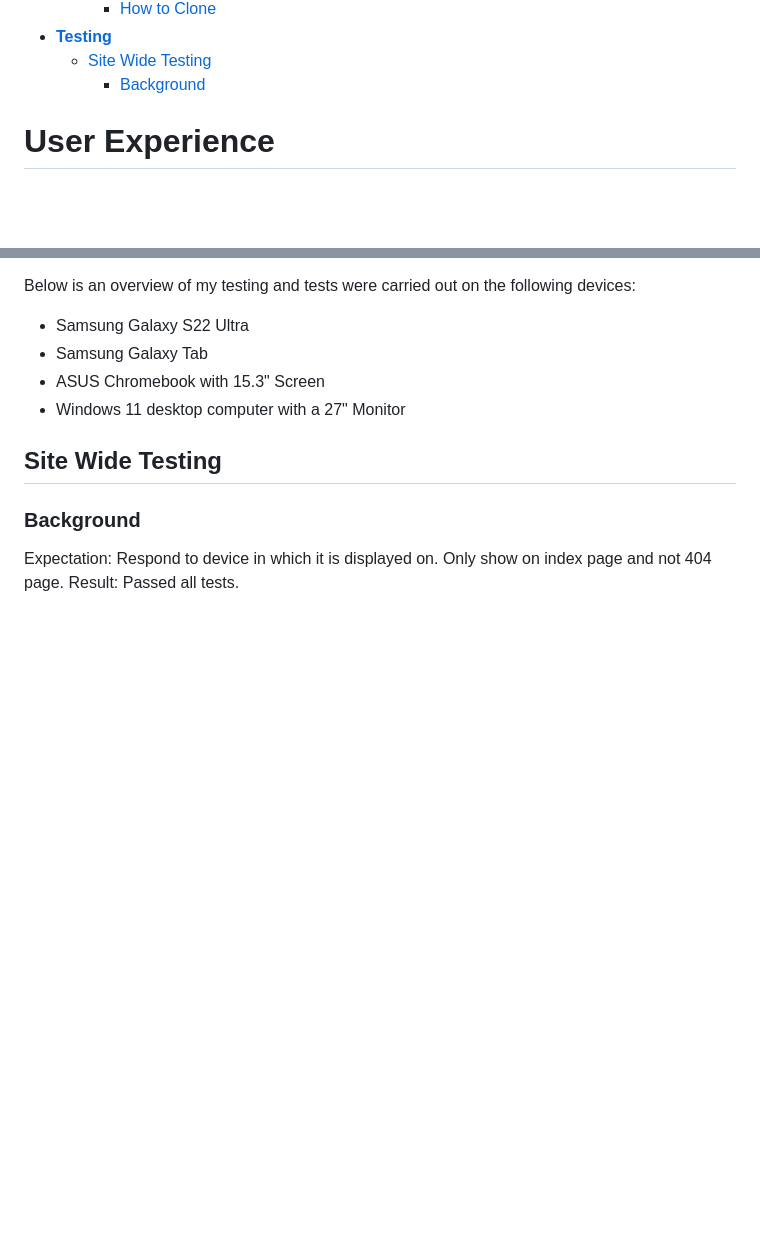
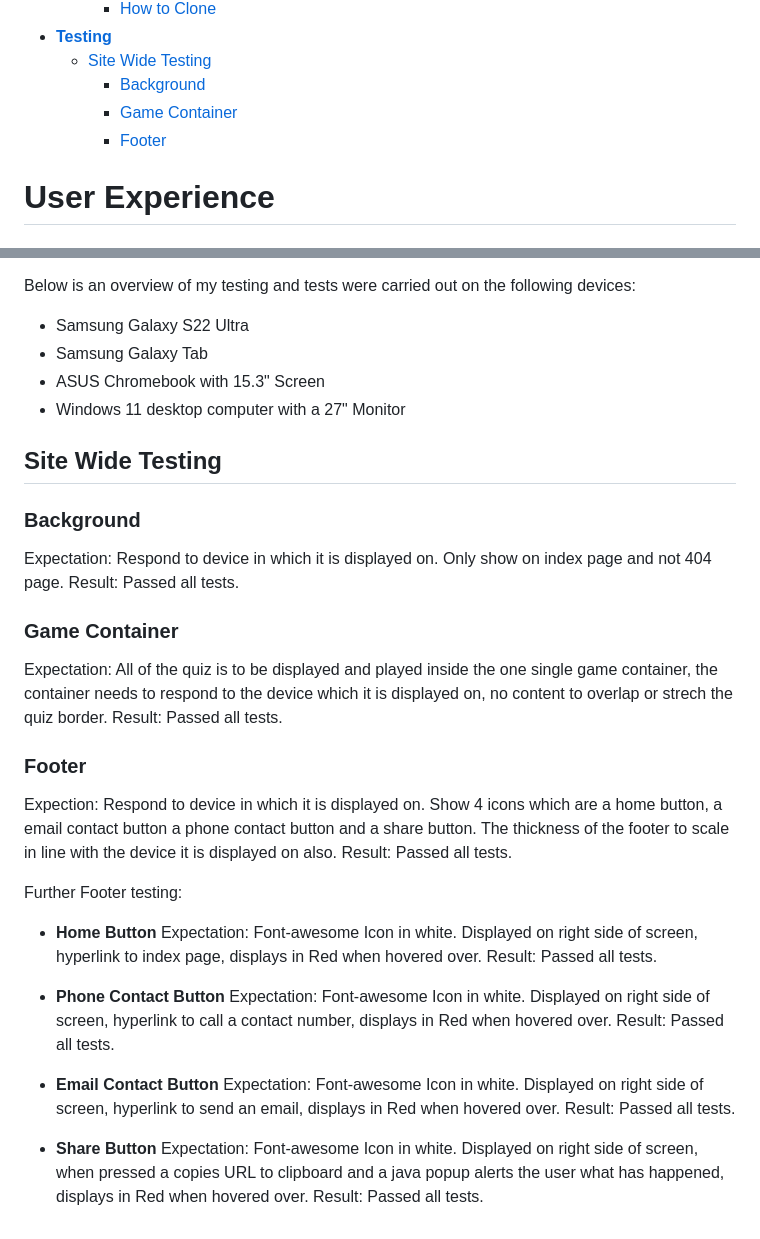
Before and after one commit to Jordan094/Sunderland-Supporters-Quiz, a Markdown page: README.md, 2 parts joined by grey strips. Rendered like a GitHub page; blank space fills up the shorter version.

```diff
--- a/README.md
+++ b/README.md
@@ -49,6 +49,8 @@
 - [**Testing**](#testing)
   - [Site Wide Testing](#site-wide-testing)
     - [Background](#background-1)
+    - [Game Container](#game-container)
+    - [Footer](#footer-1)
 
 
 
@@ -279,3 +281,21 @@ Below is an overview of my testing and tests were carried out on the following d
 ### Background
 
 Expectation: Respond to device in which it is displayed on. Only show on index page and not 404 page. Result: Passed all tests.
+
+### Game Container
+
+Expectation: All of the quiz is to be displayed and played inside the one single game container, the container needs to respond to the device which it is displayed on, no content to overlap or strech the quiz border. Result: Passed all tests.
+
+### Footer
+
+Expection: Respond to device in which it is displayed on. Show 4 icons which are a home button, a email contact button a phone contact button and a share button. The thickness of the footer to scale in line with the device it is displayed on also. Result: Passed all tests.
+
+Further Footer testing:
+
+* **Home Button** Expectation: Font-awesome Icon in white. Displayed on right side of screen, hyperlink to index page, displays in Red when hovered over. Result: Passed all tests.
+
+* **Phone Contact Button** Expectation: Font-awesome Icon in white. Displayed on right side of screen, hyperlink to call a contact number, displays in Red when hovered over. Result: Passed all tests.
+
+* **Email Contact Button** Expectation: Font-awesome Icon in white. Displayed on right side of screen, hyperlink to send an email, displays in Red when hovered over. Result: Passed all tests.
+
+* **Share Button** Expectation: Font-awesome Icon in white. Displayed on right side of screen, when pressed a copies URL to clipboard and a java popup alerts the user what has happened, displays in Red when hovered over. Result: Passed all tests.
```
